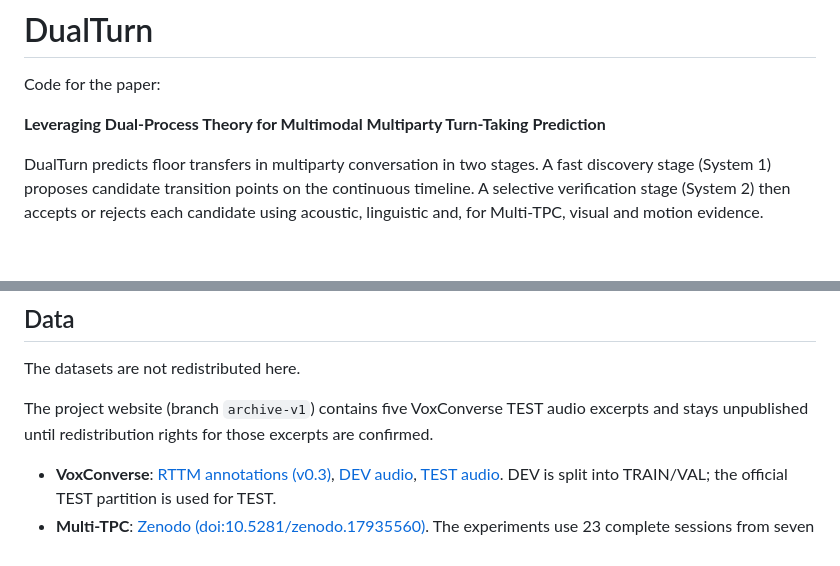
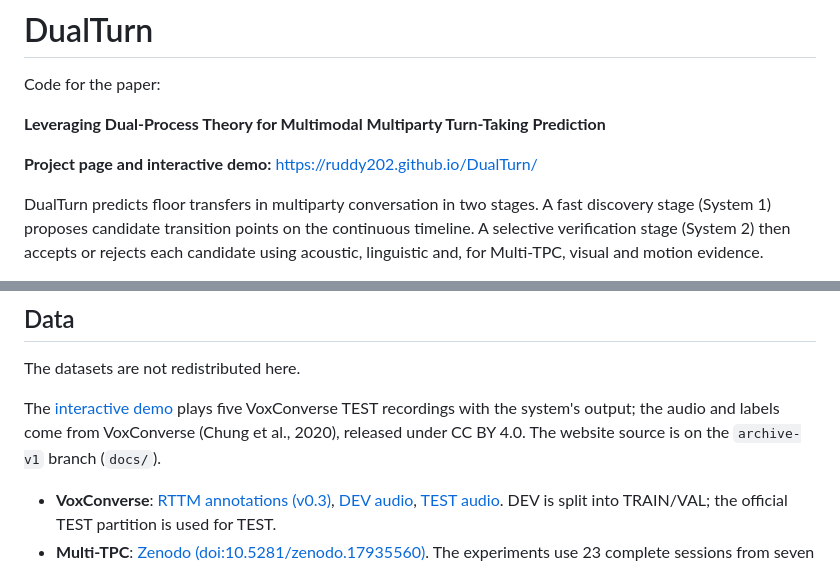
Before and after one commit to Ruddy202/DualTurn, a Markdown page: README.md, 2 parts joined by grey strips. Rendered like a GitHub page; blank space fills up the shorter version.

Commit message:
Link the project page and demo from the README
Co-Authored-By: Claude Opus 5.5 <noreply@anthropic.com>
Claude-Session: https://claude.ai/code/session_014u8LodXjTX1ieCGAXy8u3w

```diff
--- a/README.md
+++ b/README.md
@@ -3,6 +3,8 @@
 Code for the paper:
 
 **Leveraging Dual-Process Theory for Multimodal Multiparty Turn-Taking Prediction**
+
+**Project page and interactive demo:** <https://ruddy202.github.io/DualTurn/>
 
 DualTurn predicts floor transfers in multiparty conversation in two stages. A fast discovery stage (System 1) proposes candidate transition points on the continuous timeline. A selective verification stage (System 2) then accepts or rejects each candidate using acoustic, linguistic and, for Multi-TPC, visual and motion evidence.
 
@@ -114,7 +116,7 @@ export HF_TOKEN=<your Hugging Face token>
 
 The datasets are not redistributed here.
 
-The project website (branch `archive-v1`) contains five VoxConverse TEST audio excerpts and stays unpublished until redistribution rights for those excerpts are confirmed.
+The [interactive demo](https://ruddy202.github.io/DualTurn/) plays five VoxConverse TEST recordings with the system's output; the audio and labels come from VoxConverse (Chung et al., 2020), released under CC BY 4.0. The website source is on the `archive-v1` branch (`docs/`).
 
 - **VoxConverse**: [RTTM annotations (v0.3)](https://github.com/joonson/voxconverse), [DEV audio](https://www.robots.ox.ac.uk/~vgg/data/voxconverse/data/voxconverse_dev_wav.zip), [TEST audio](https://www.robots.ox.ac.uk/~vgg/data/voxconverse/data/voxconverse_test_wav.zip). DEV is split into TRAIN/VAL; the official TEST partition is used for TEST.
 - **Multi-TPC**: [Zenodo (doi:10.5281/zenodo.17935560)](https://doi.org/10.5281/zenodo.17935560). The experiments use 23 complete sessions from seven triadic groups.
```
